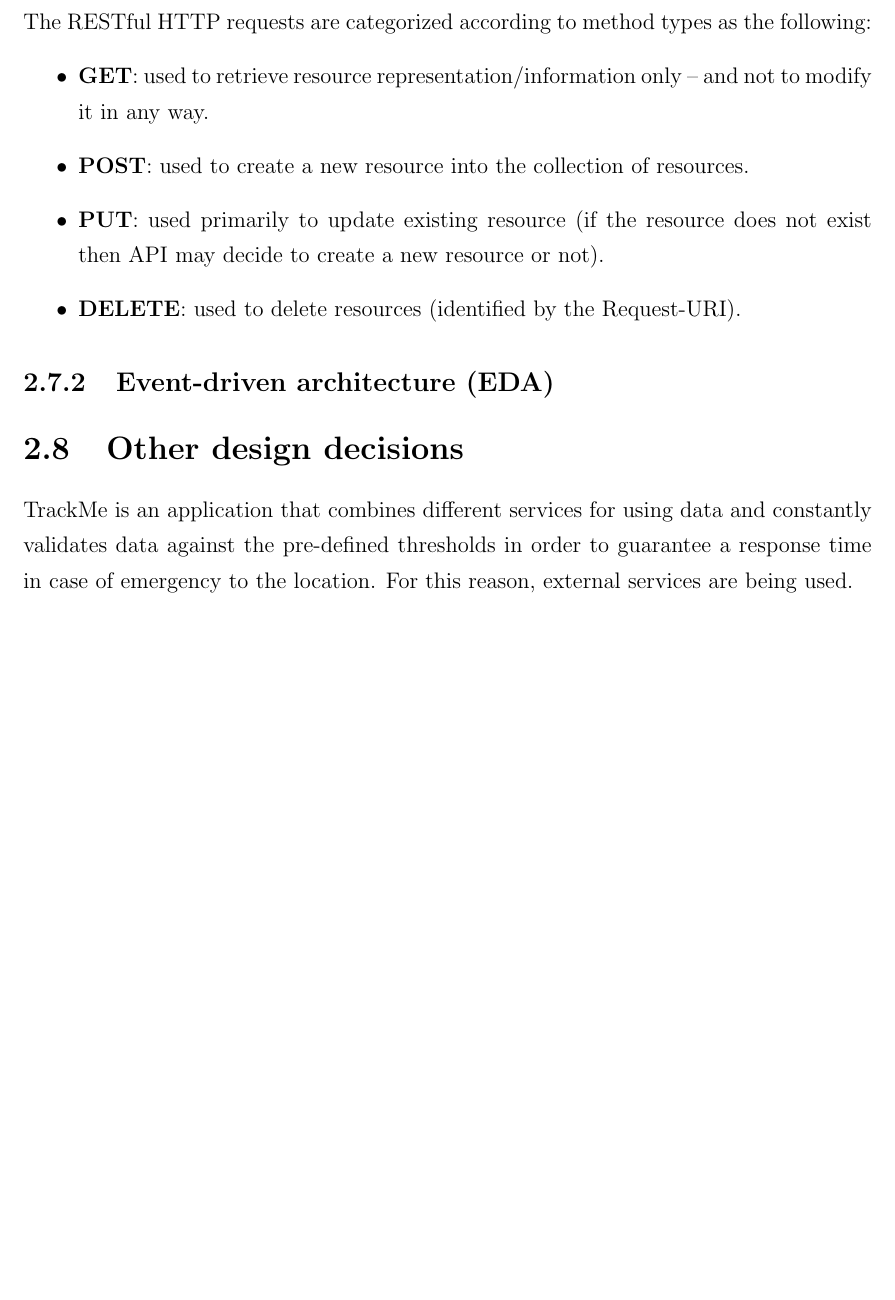
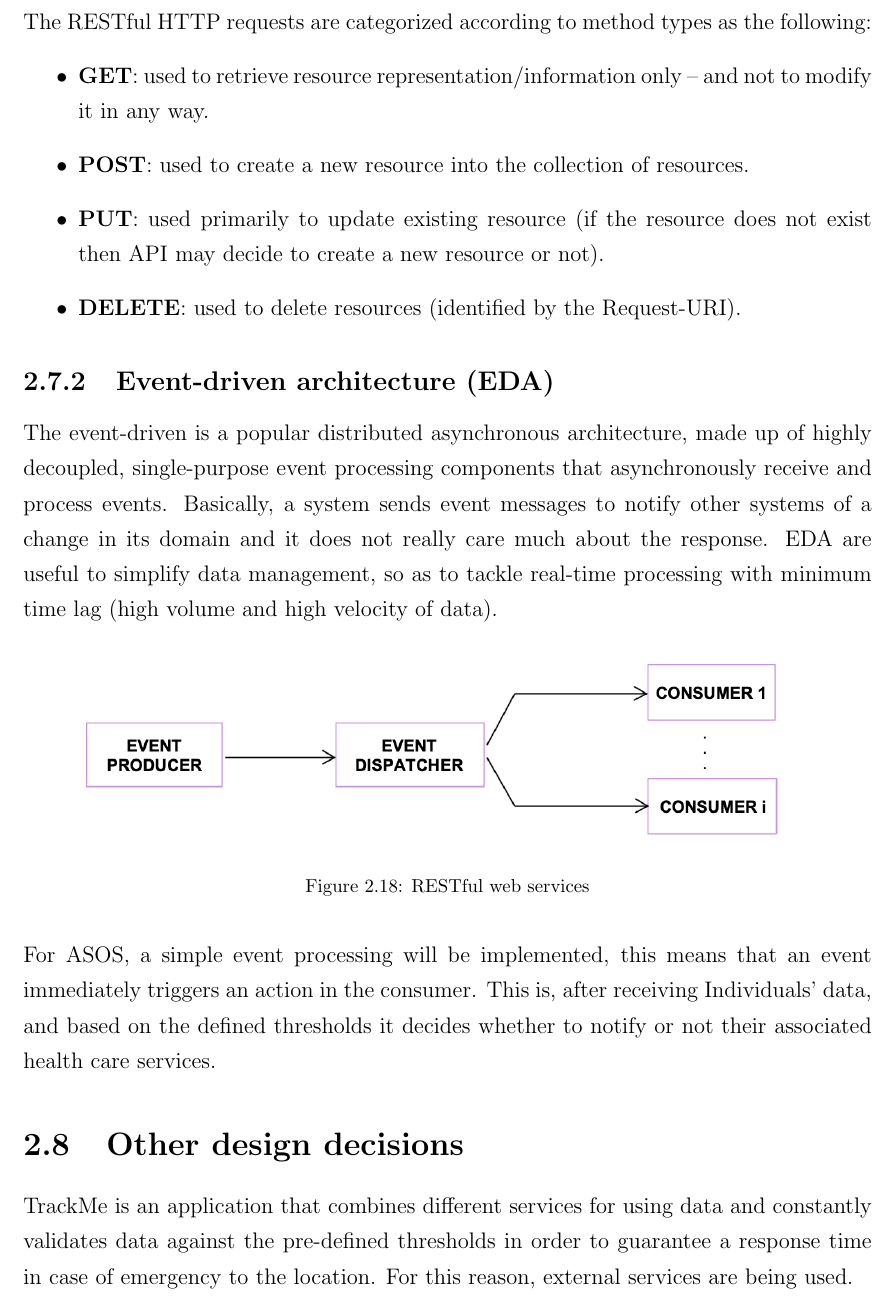
Before and after one commit to lauraschiatti/TrackMe, a LaTeX document (DD/DD.tex): part of page 46 of 64 before the commit and part of page 46 of 65 after it, cut so that both start at the same text, the shorter picture padded with empty space. Compiled offline with pdfLaTeX.

Commit message:
Design patterns: event-driven-architecture

```diff
--- a/DD/DD.tex
+++ b/DD/DD.tex
@@ -1141,6 +1141,17 @@ Resuming the high level architecture of the system briefly explained on \textit{
 	\end{itemize}
 
 	\subsection{Event-driven architecture (EDA)}
+	The event-driven is a popular distributed asynchronous architecture, made up of highly decoupled, single-purpose event processing components that asynchronously receive and process events. Basically, a system sends event messages to notify other systems of a change in its domain and it does not really care much about the response. EDA are useful to simplify data management, so as to tackle real-time processing with minimum time lag (high volume and high velocity of data).
+
+	\begin{figure}[H]
+    		\centering
+		\includegraphics[width=0.9\textwidth]{diagrams/event_driven.png}
+		\caption[RESTful web services]{RESTful web services}
+		\label{fig:RESTful web services}
+	\end{figure}
+
+	For ASOS, a simple event processing will be implemented, this means that an event immediately triggers an action in the consumer. This is, after receiving  Individuals' data, and based on the defined thresholds it decides whether to notify or not their associated health care services.
+
 
 	\section{Other design decisions}
 	TrackMe is an application that combines different services for using data and constantly validates data against the pre-defined thresholds in order to guarantee a response time in case of emergency to the location. For this reason, external services are being used.\\\\
```
Also changed, not shown: DD/diagrams/event_driven.png (added).
